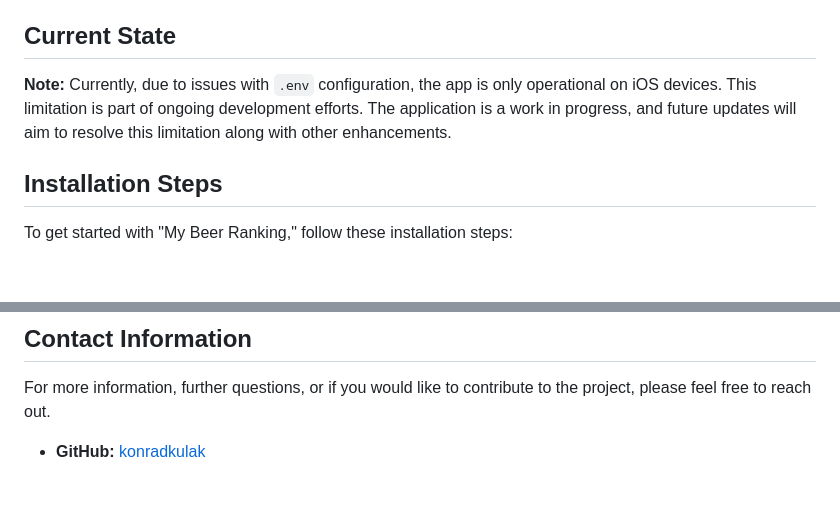
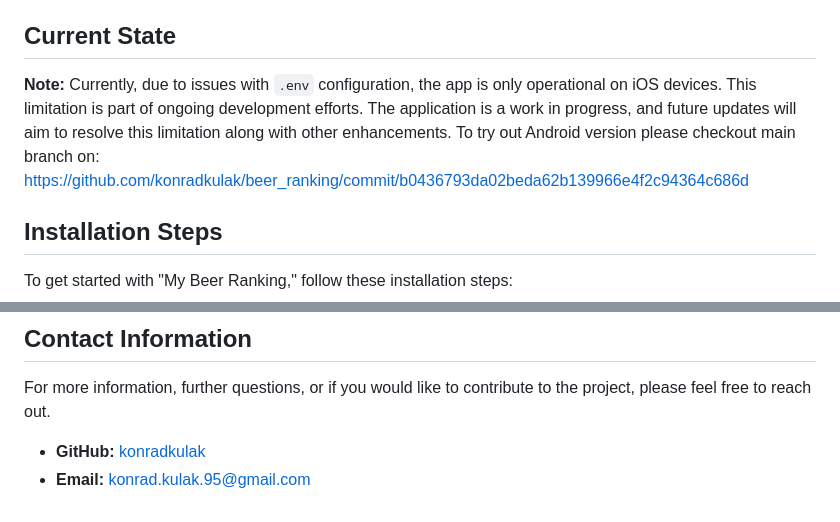
Before and after one commit to konradkulak/beer_ranking, a Markdown page: README.md, 2 parts joined by grey strips. Rendered like a GitHub page; blank space fills up the shorter version.

Commit message:
Modify readme - update current status chapter and add contact details.

```diff
--- a/README.md
+++ b/README.md
@@ -11,7 +11,9 @@ Readme
 "Beer Ranking" is a mobile application designed to help beer enthusiasts keep track of their favorite beers. The app allows users to log different beers they have tried, along with their personal ratings, the date of tasting, and even adding beer images from the Internet. Additionally, the app is fitted with the Beerpedia search function, a comprehensive guide to get detailed info about hundreds of beers. It's the perfect digital companion for anyone passionate about discovering and enjoying new beers, enhancing their beer tasting experience by making it easy to recall.
 
 ## Current State
+
 **Note:** Currently, due to issues with `.env` configuration, the app is only operational on iOS devices. This limitation is part of ongoing development efforts. The application is a work in progress, and future updates will aim to resolve this limitation along with other enhancements.
+To try out Android version please checkout main branch on: https://github.com/konradkulak/beer_ranking/commit/b0436793da02beda62b139966e4f2c94364c686d
 
 ## Installation Steps
 
@@ -68,3 +70,4 @@ Contributions to "My Beer Ranking" are welcome! Whether it's bug fixes, new feat
 For more information, further questions, or if you would like to contribute to the project, please feel free to reach out.
 
 - **GitHub:** [konradkulak](https://github.com/konradkulak)
+- **Email:** konrad.kulak.95@gmail.com
```
